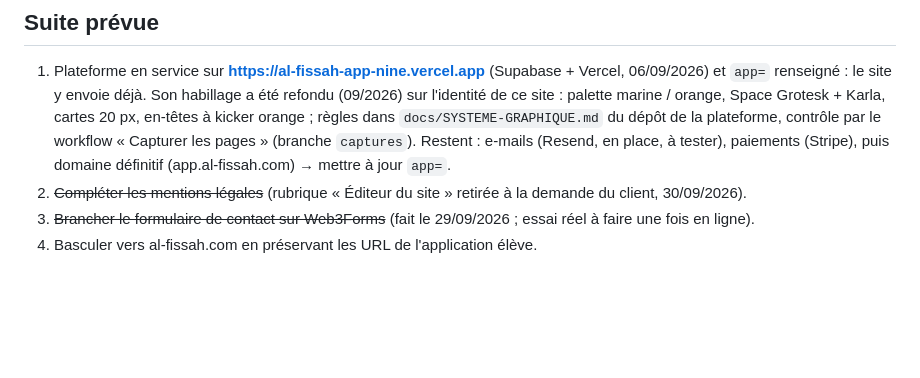
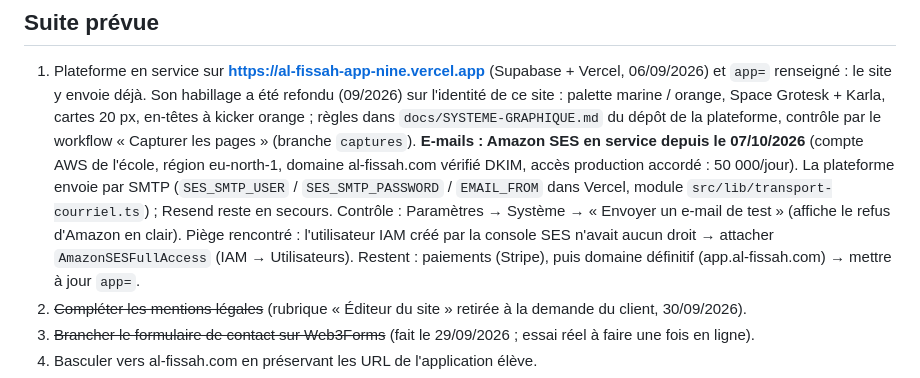
Before and after one commit to blackirisodein-a11y/al-fissah-site, a Markdown page: CLAUDE.md, the part around the change. Rendered like a GitHub page; blank space fills up the shorter version.

Commit message:
Note de reprise : e-mails de la plateforme par Amazon SES (07/10/2026)
Co-Authored-By: Claude Fable 5.1 <noreply@anthropic.com>
Claude-Session: https://claude.ai/code/session_01WaKWtGzwbtB3kf8WYx31ex

```diff
--- a/CLAUDE.md
+++ b/CLAUDE.md
@@ -271,7 +271,13 @@ la plateforme.
    (09/2026) sur l'identité de ce site : palette marine / orange, Space Grotesk + Karla,
    cartes 20 px, en-têtes à kicker orange ; règles dans `docs/SYSTEME-GRAPHIQUE.md` du
    dépôt de la plateforme, contrôle par le workflow « Capturer les pages » (branche
-   `captures`). Restent : e-mails (Resend, en place, à tester), paiements (Stripe), puis
+   `captures`). **E-mails : Amazon SES en service depuis le 07/10/2026** (compte AWS de l'école, région
+   eu-north-1, domaine al-fissah.com vérifié DKIM, accès production accordé : 50 000/jour).
+   La plateforme envoie par SMTP (`SES_SMTP_USER` / `SES_SMTP_PASSWORD` / `EMAIL_FROM` dans
+   Vercel, module `src/lib/transport-courriel.ts`) ; Resend reste en secours. Contrôle :
+   Paramètres → Système → « Envoyer un e-mail de test » (affiche le refus d'Amazon en clair).
+   Piège rencontré : l'utilisateur IAM créé par la console SES n'avait aucun droit → attacher
+   `AmazonSESFullAccess` (IAM → Utilisateurs). Restent : paiements (Stripe), puis
    domaine définitif (app.al-fissah.com) → mettre à jour `app=`.
 2. ~~Compléter les mentions légales~~ (rubrique « Éditeur du site » retirée à la demande du client, 30/09/2026).
 3. ~~Brancher le formulaire de contact sur Web3Forms~~ (fait le 29/09/2026 ; essai réel à faire une fois en ligne).
```
